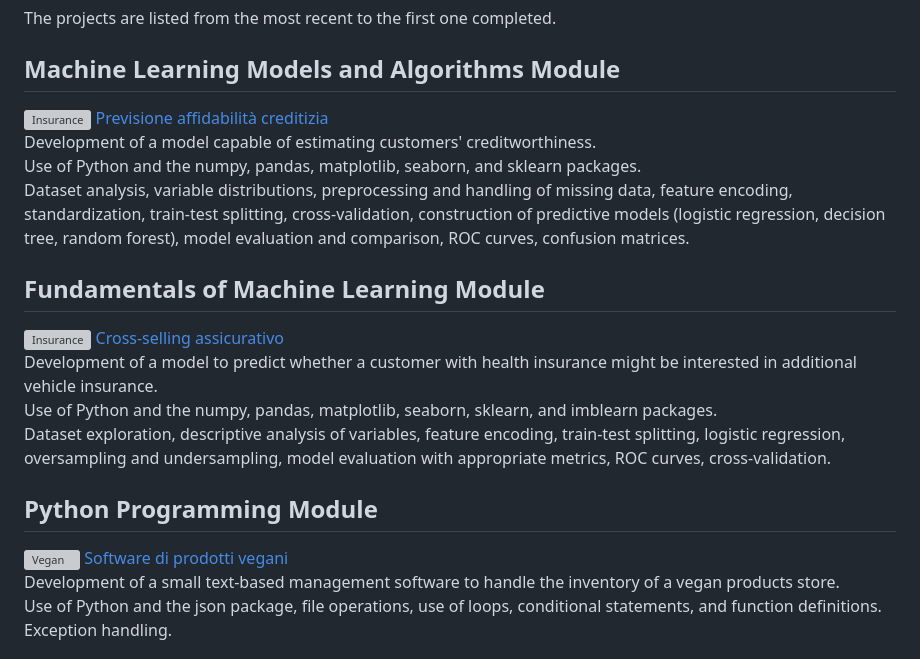
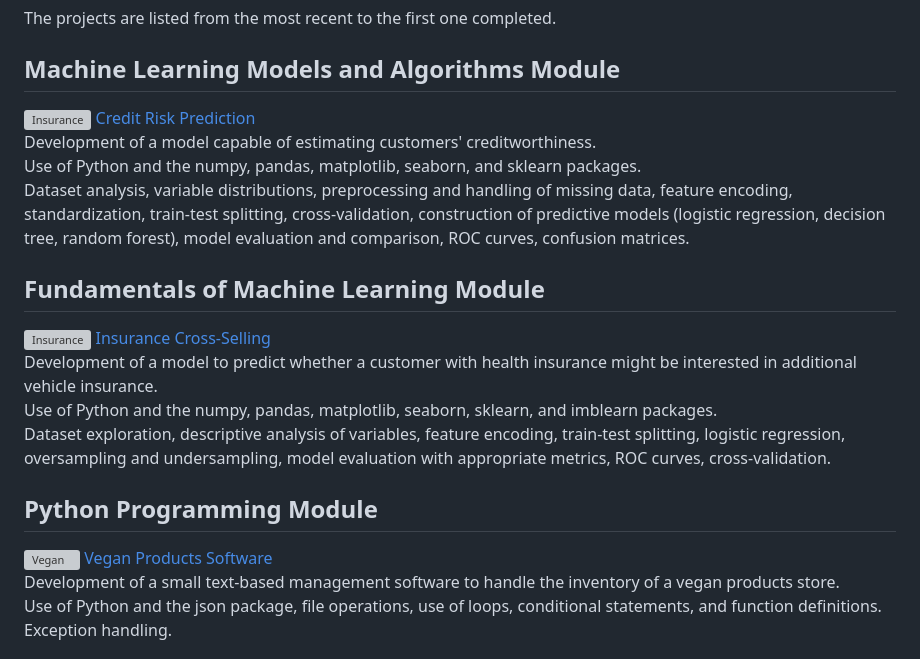
Before and after one commit to raffaellatodino/Data-Science-projects, a Markdown page: README.md, the part around the change. Drawn GitHub-style; grey boxes are pictures that could not be loaded.

```diff
--- a/README.md
+++ b/README.md
@@ -8,19 +8,19 @@ I am currently working on the project for the Advanced Machine Learning Techniqu
 The projects are listed from the most recent to the first one completed.
 
 ## Machine Learning Models and Algorithms Module
-<img src="https://github.com/raffaellatodino/Data-Science-projects_ProfessionAI/blob/main/Images/creditcard.jpg" alt="Insurance" width="220" align="left"> [Previsione affidabilità creditizia](https://github.com/raffaellatodino/Previsione-affidabilita-creditizia)
+<img src="https://github.com/raffaellatodino/Data-Science-projects_ProfessionAI/blob/main/Images/creditcard.jpg" alt="Insurance" width="220" align="left"> [Credit Risk Prediction](https://github.com/raffaellatodino/Previsione-affidabilita-creditizia)
 Development of a model capable of estimating customers' creditworthiness.
 Use of Python and the numpy, pandas, matplotlib, seaborn, and sklearn packages.
 Dataset analysis, variable distributions, preprocessing and handling of missing data, feature encoding, standardization, train-test splitting, cross-validation, construction of predictive models (logistic regression, decision tree, random forest), model evaluation and comparison, ROC curves, confusion matrices.
 
 ## Fundamentals of Machine Learning Module
-<img src="https://github.com/raffaellatodino/Data-Science-projects_ProfessionAI/blob/main/Images/insurance.jpg" alt="Insurance" width="220" align="left"> [Cross-selling assicurativo](https://github.com/raffaellatodino/Cross-selling-assicurativo)
+<img src="https://github.com/raffaellatodino/Data-Science-projects_ProfessionAI/blob/main/Images/insurance.jpg" alt="Insurance" width="220" align="left"> [Insurance Cross-Selling](https://github.com/raffaellatodino/Cross-selling-assicurativo)
 Development of a model to predict whether a customer with health insurance might be interested in additional vehicle insurance.
 Use of Python and the numpy, pandas, matplotlib, seaborn, sklearn, and imblearn packages.
 Dataset exploration, descriptive analysis of variables, feature encoding, train-test splitting, logistic regression, oversampling and undersampling, model evaluation with appropriate metrics, ROC curves, cross-validation.
 
 ## Python Programming Module
-<img src="https://github.com/raffaellatodino/Data-Science-projects_ProfessionAI/blob/main/Images/vegan.jpg" alt="Vegan" width="220" align="left"> [Software di prodotti vegani](https://github.com/raffaellatodino/Software-prodotti-vegani)
+<img src="https://github.com/raffaellatodino/Data-Science-projects_ProfessionAI/blob/main/Images/vegan.jpg" alt="Vegan" width="220" align="left"> [Vegan Products Software](https://github.com/raffaellatodino/Software-prodotti-vegani)
 Development of a small text-based management software to handle the inventory of a vegan products store.
 Use of Python and the json package, file operations, use of loops, conditional statements, and function definitions.
 Exception handling.
```
